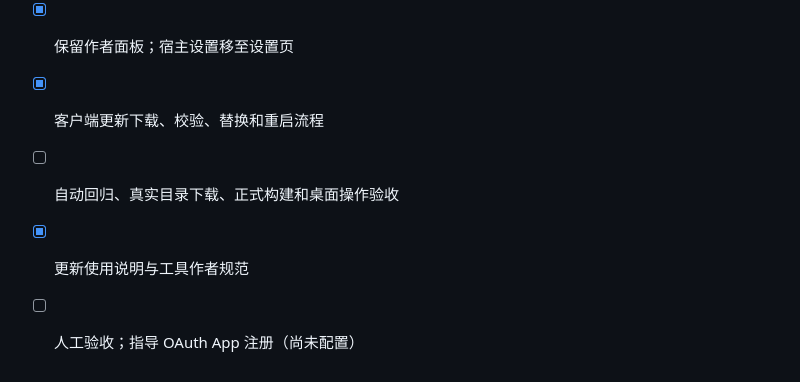
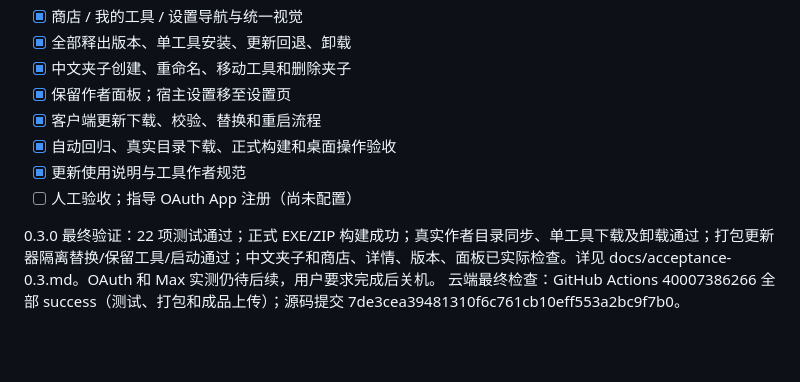
Before and after one commit to gd-dd/LXTools, a Markdown page: TODO.md, the part around the change. Rendered like a GitHub page; blank space fills up the shorter version.

Commit message:
Record store acceptance checks and remaining host/login setup [skip ci]

```diff
--- a/TODO.md
+++ b/TODO.md
@@ -104,6 +104,9 @@ GitHub Actions 40002103768 已完成，结论 success；人工验收与 Max 2026
 - [x] 中文夹子创建、重命名、移动工具和删除夹子
 - [x] 保留作者面板；宿主设置移至设置页
 - [x] 客户端更新下载、校验、替换和重启流程
-- [ ] 自动回归、真实目录下载、正式构建和桌面操作验收
+- [x] 自动回归、真实目录下载、正式构建和桌面操作验收
 - [x] 更新使用说明与工具作者规范
 - [ ] 人工验收；指导 OAuth App 注册（尚未配置）
+
+0.3.0 最终验证：22 项测试通过；正式 EXE/ZIP 构建成功；真实作者目录同步、单工具下载及卸载通过；打包更新器隔离替换/保留工具/启动通过；中文夹子和商店、详情、版本、面板已实际检查。详见 docs/acceptance-0.3.md。OAuth 和 Max 实测仍待后续，用户要求完成后关机。
+云端最终检查：GitHub Actions 40007386266 全部 success（测试、打包和成品上传）；源码提交 7de3cea39481310f6c761cb10eff553a2bc9f7b0。
```
Also changed, not shown: docs/acceptance-0.3.md (added, +46 -0 lines).
